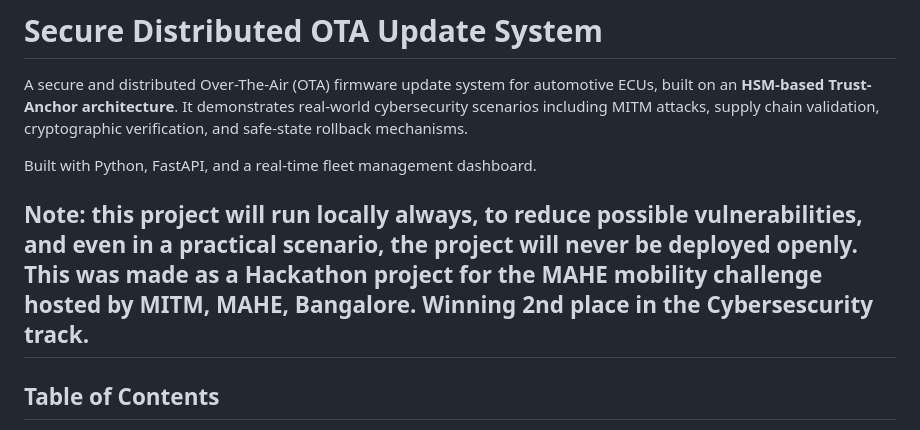
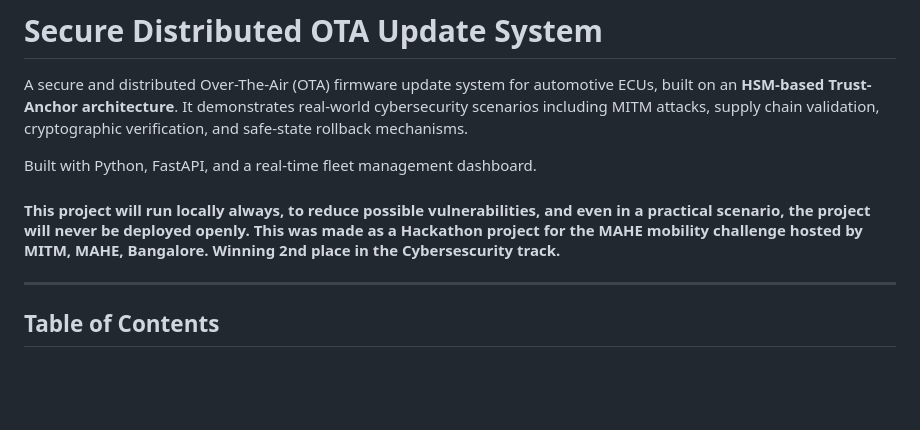
Before and after one commit to Akshaj05/E2E-Verified-Secure-Firmware-Delivery, a Markdown page: readme.md, the part around one of its changes. Drawn GitHub-style; blank space fills up the shorter version.

Commit message:
fixed final readme

```diff
--- a/readme.md
+++ b/readme.md
@@ -4,7 +4,7 @@ A secure and distributed Over-The-Air (OTA) firmware update system for automotiv
 
 Built with Python, FastAPI, and a real-time fleet management dashboard.
 
-Note: this project will run locally always, to reduce possible vulnerabilities, and even in a practical scenario, the project will never be deployed openly. This was made as a Hackathon project for the MAHE mobility challenge hosted by MITM, MAHE, Bangalore. Winning 2nd place in the Cybersescurity track.
+#### This project will run locally always, to reduce possible vulnerabilities, and even in a practical scenario, the project will never be deployed openly. This was made as a Hackathon project for the MAHE mobility challenge hosted by MITM, MAHE, Bangalore. Winning 2nd place in the Cybersescurity track.
 ---
 
 ## Table of Contents
```
Also changed, not shown: other parts of readme.md (+1 -1 lines).
